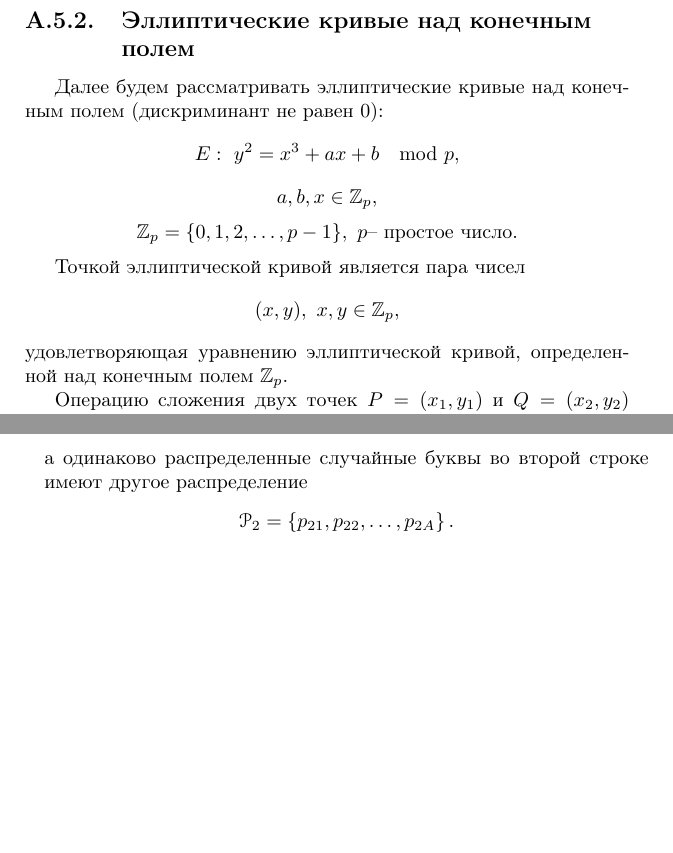
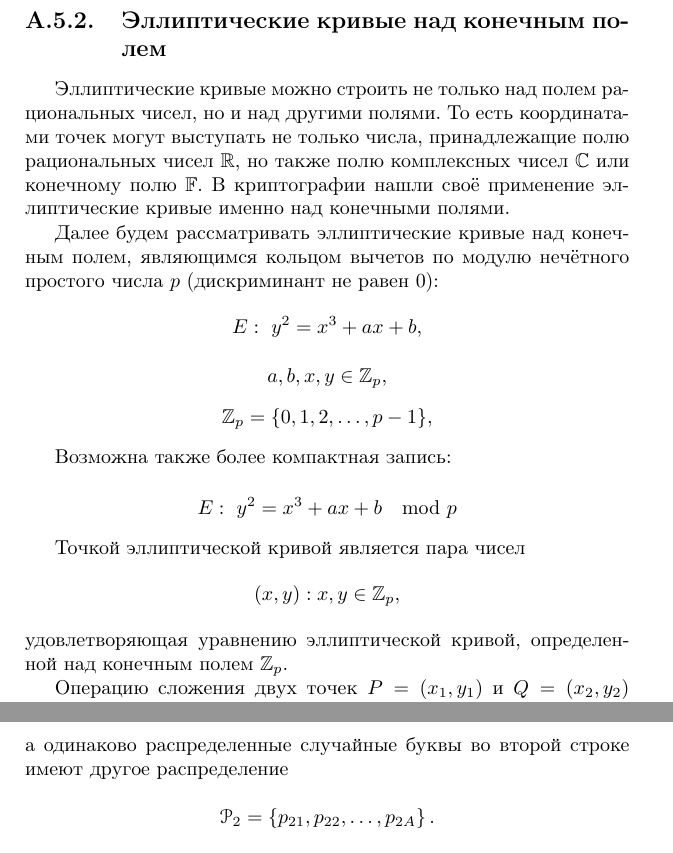
Before and after one commit to vlsergey/infosec, a LaTeX book (Information Security.tex, which reads groups_of_ec_points_over_finite_fields.tex): two parts of pages 249 and 256 of 262 before the commit and two parts of pages 249 and 257 of 264 after it, joined at a grey line, cut so that both start at the same text, the shorter picture padded with empty space. Compiled offline with pdfLaTeX.

Commit message:
more correct intro to finiti field EC

```diff
--- a/Information Security.tex
+++ b/Information Security.tex
@@ -91,12 +91,12 @@
 
 \newcommand{\set}[1]{\mathbb{#1}}
 \newcommand{\group}[1]{\mathbb{#1}}
+\newcommand{\E}{\group{E}}
+\newcommand{\F}{\group{F}}
+\newcommand{\GF}[1]{\group{GF}(#1)}
+\newcommand{\Gr}{\group{G}}
+\newcommand{\R}{\group{R}}
 \newcommand{\Z}{\group{Z}}
-\newcommand{\Gr}{\group{G}}
-\newcommand{\F}{\group{F}}
-\newcommand{\R}{\group{R}}
-\newcommand{\E}{\group{E}}
-\newcommand{\GF}[1]{\group{GF}(#1)}
 \newcommand{\MAC}{\textrm{MAC}}
 \newcommand{\HMAC}{\textrm{HMAC}}
 \newcommand{\PK}{\textrm{PK}}
--- a/groups_of_ec_points_over_finite_fields.tex
+++ b/groups_of_ec_points_over_finite_fields.tex
@@ -90,15 +90,21 @@
     \[ \underbrace{P + P + \ldots + P}_{d \text{ раз}} = d P. \]
 
 
-\subsection[Эллиптические кривые над  конечным полем]{Эллиптические кривые над  конечным \protect\\ полем}
+\subsection{Эллиптические кривые над конечным полем}
 
-Далее будем рассматривать эллиптические кривые над конечным полем (дискриминант не равен 0):
-    \[ E: ~ y^2 = x^3 + a x + b \mod p, \]
-    \[ a, b, x \in \Z_p, \]
-    \[ \Z_p = \{0, 1, 2,  \ldots,  p-1\}, ~ p  \text{-- простое число}. \]
+Эллиптические кривые можно строить не только над полем рациональных чисел, но и над другими полями. То есть координатами точек могут выступать не только числа, принадлежащие полю рациональных чисел $\R$, но также полю комплексных чисел $\mathbb{C}$ или конечному полю $\F$. В криптографии нашли своё применение эллиптические кривые именно над конечными полями.
+
+Далее будем рассматривать эллиптические кривые над конечным полем, являющимся кольцом вычетов по модулю нечётного простого числа $p$ (дискриминант не равен 0):
+    \[ E: ~ y^2 = x^3 + a x + b, \]
+    \[ a, b, x, y \in \Z_p, \]
+    \[ \Z_p = \{0, 1, 2,  \ldots,  p-1\},\]
+
+Возможна также более компактная запись:
+
+    \[ E: ~ y^2 = x^3 + a x + b \mod p\]
 
 Точкой эллиптической кривой является пара чисел
-    \[ (x,y), ~ x, y \in\Z_p, \]
+    \[ (x,y): x, y \in \Z_p, \]
 удовлетворяющая уравнению эллиптической кривой, определенной над конечным полем $\Z_p$.
 
 Операцию сложения двух точек $P = (x_1, y_1)$ и $Q = (x_2, y_2)$ определим точно так же, как и в случае кривой над вещественным полем, описанным выше.
```
Also changed, not shown: groups_of_ec_points_over_finite_fields.tex (2 more changed lines).
